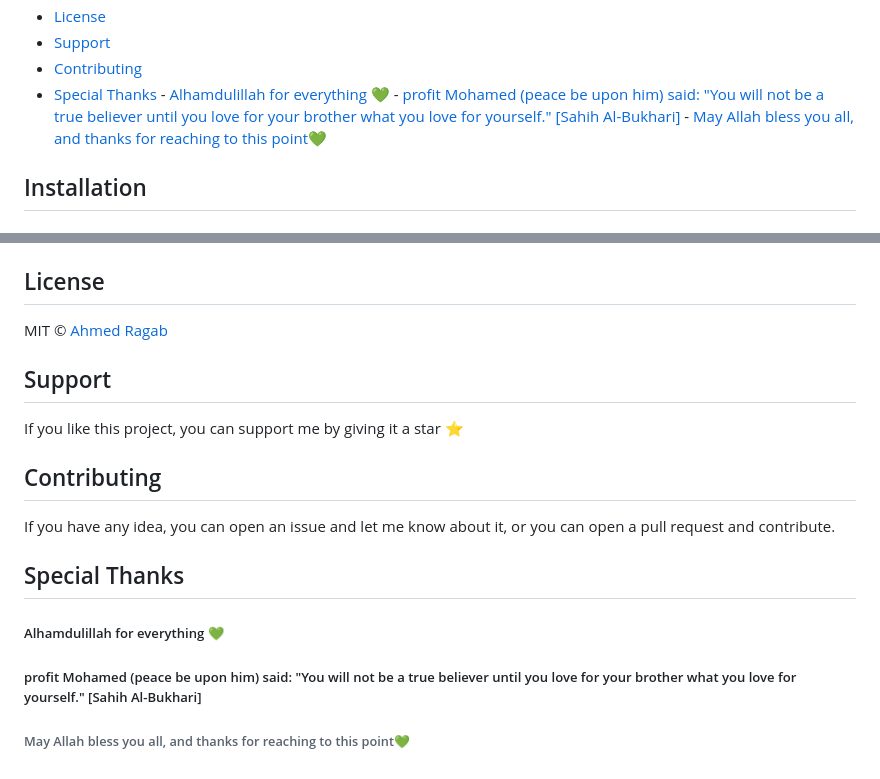
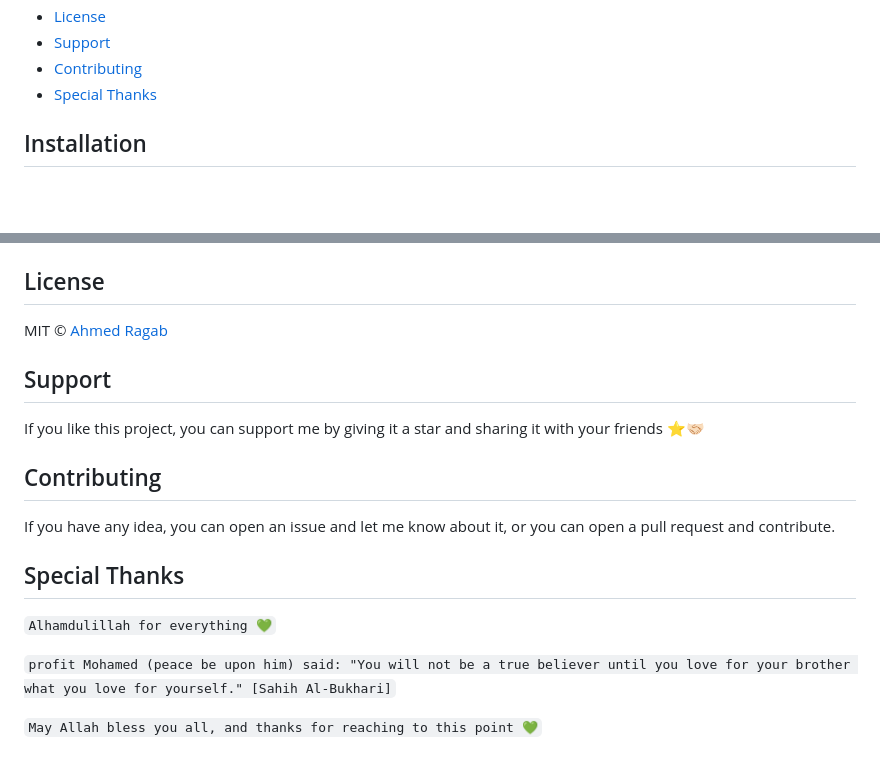
Before and after one commit to ahmedragab20/ar-catch, a Markdown page: README.md, 2 parts joined by grey strips. Rendered like a GitHub page; blank space fills up the shorter version.

Commit message:
🚀 enhance docs

```diff
--- a/README.md
+++ b/README.md
@@ -46,9 +46,6 @@
 - [Support](#support)
 - [Contributing](#contributing)
 - [Special Thanks](#special-thanks)
-      - [Alhamdulillah for everything 💚](#alhamdulillah-for-everything-)
-      - [profit Mohamed (peace be upon him) said: "You will not be a true believer until you love for your brother what you love for yourself." \[Sahih Al-Bukhari\]](#profit-mohamed-peace-be-upon-him-said-you-will-not-be-a-true-believer-until-you-love-for-your-brother-what-you-love-for-yourself-sahih-al-bukhari)
-        - [May Allah bless you all, and thanks for reaching to this point💚](#may-allah-bless-you-all-and-thanks-for-reaching-to-this-point)
 
 ## Installation
 
@@ -301,7 +298,7 @@ MIT © [Ahmed Ragab](ahmedragab20901@gmail.com)
 
 ## Support
 
-If you like this project, you can support me by giving it a star ⭐
+If you like this project, you can support me by giving it a star and sharing it with your friends ⭐🤝🏻
 
 ## Contributing
 
@@ -309,8 +306,8 @@ If you have any idea, you can open an issue and let me know about it, or you can
 
 ## Special Thanks
 
-##### Alhamdulillah for everything 💚
+`Alhamdulillah for everything 💚`
 
-##### profit Mohamed (peace be upon him) said: "You will not be a true believer until you love for your brother what you love for yourself." [Sahih Al-Bukhari]
+`profit Mohamed (peace be upon him) said: "You will not be a true believer until you love for your brother what you love for yourself." [Sahih Al-Bukhari]`
 
-###### May Allah bless you all, and thanks for reaching to this point💚
+`May Allah bless you all, and thanks for reaching to this point 💚`
```
Also changed, not shown: other parts of README.md (+1 -1 lines).
